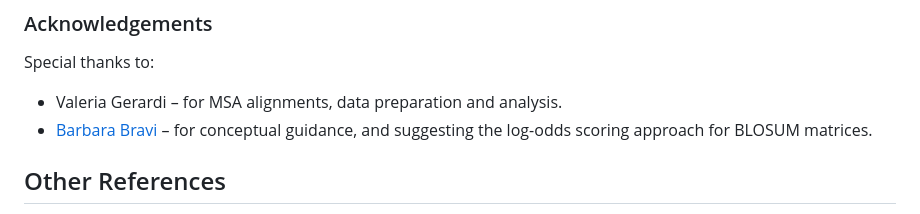
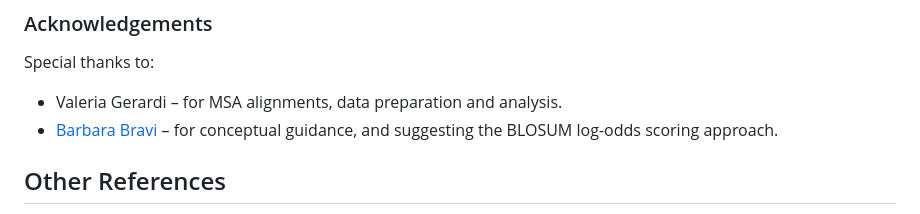
Before and after one commit to kose-bioinfo/biscotti, a Markdown page: README.md, the part around the change. Drawn GitHub-style.

Commit message:
Update BLOSUM scoring approach description

```diff
--- a/README.md
+++ b/README.md
@@ -78,7 +78,7 @@ If you use this code or adapt components in your research, please cite:
 Special thanks to:
 
 - Valeria Gerardi – for MSA alignments, data preparation and analysis.
-- [Barbara Bravi](https://github.com/bbravi) – for conceptual guidance, and suggesting the log-odds scoring approach for BLOSUM matrices.
+- [Barbara Bravi](https://github.com/bbravi) – for conceptual guidance, and suggesting the BLOSUM log-odds scoring approach.
 
 
 
```
